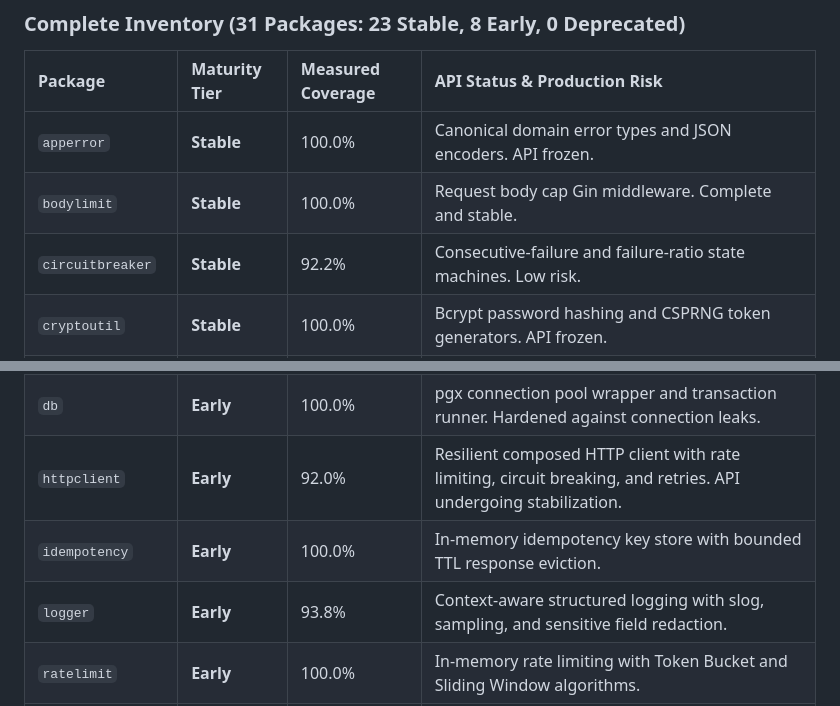
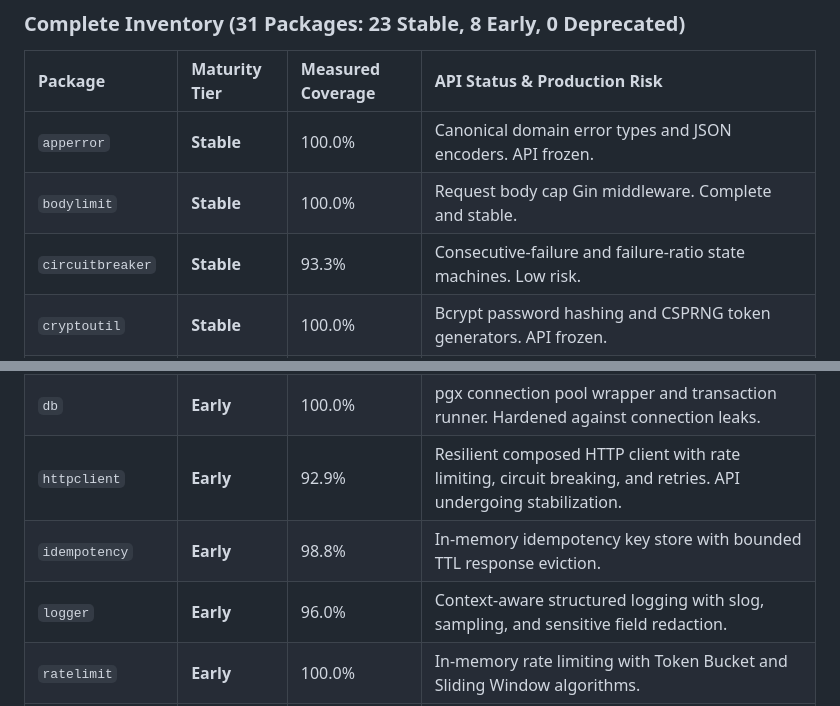
Before and after one commit to Abeta-dev/go-libs, a Markdown page: docs/VERSIONING.md, 2 parts joined by grey strips. Rendered like a GitHub page.

```diff
--- a/docs/VERSIONING.md
+++ b/docs/VERSIONING.md
@@ -31,7 +31,7 @@ Not all packages in `go-libs` have the same degree of API finality. To help engi
 | :--- | :--- | :--- | :--- |
 | `apperror` | **Stable** | 100.0% | Canonical domain error types and JSON encoders. API frozen. |
 | `bodylimit` | **Stable** | 100.0% | Request body cap Gin middleware. Complete and stable. |
-| `circuitbreaker` | **Stable** | 92.2% | Consecutive-failure and failure-ratio state machines. Low risk. |
+| `circuitbreaker` | **Stable** | 93.3% | Consecutive-failure and failure-ratio state machines. Low risk. |
 | `cryptoutil` | **Stable** | 100.0% | Bcrypt password hashing and CSPRNG token generators. API frozen. |
 | `env` | **Stable** | 100.0% | Zero-dependency typed environment variable parser. API frozen. |
 | `ginmw` | **Stable** | 100.0% | Unified Gin middleware chain; guarded by strict 100% CI gate. |
@@ -55,9 +55,9 @@ Not all packages in `go-libs` have the same degree of API finality. To help engi
 | `cache` | **Early** | 87.5% | Singleflight cache unified into `TypedCache` with `EvictionPolicy`. API undergoing stabilization. |
 | `clock` | **Early** | 93.9% | Mockable time abstraction with RealClock and advanceable FakeClock. API undergoing stabilization. |
 | `db` | **Early** | 100.0% | pgx connection pool wrapper and transaction runner. Hardened against connection leaks. |
-| `httpclient` | **Early** | 92.0% | Resilient composed HTTP client with rate limiting, circuit breaking, and retries. API undergoing stabilization. |
-| `idempotency` | **Early** | 100.0% | In-memory idempotency key store with bounded TTL response eviction. |
-| `logger` | **Early** | 93.8% | Context-aware structured logging with slog, sampling, and sensitive field redaction. |
+| `httpclient` | **Early** | 92.9% | Resilient composed HTTP client with rate limiting, circuit breaking, and retries. API undergoing stabilization. |
+| `idempotency` | **Early** | 98.8% | In-memory idempotency key store with bounded TTL response eviction. |
+| `logger` | **Early** | 96.0% | Context-aware structured logging with slog, sampling, and sensitive field redaction. |
 | `ratelimit` | **Early** | 100.0% | In-memory rate limiting with Token Bucket and Sliding Window algorithms. |
 | `telemetry` | **Early** | 100.0% | OpenTelemetry distributed tracing wrapper with global and instance-scoped provider support. |
 
```
Also changed, not shown: README.md (+6 -6 lines).
